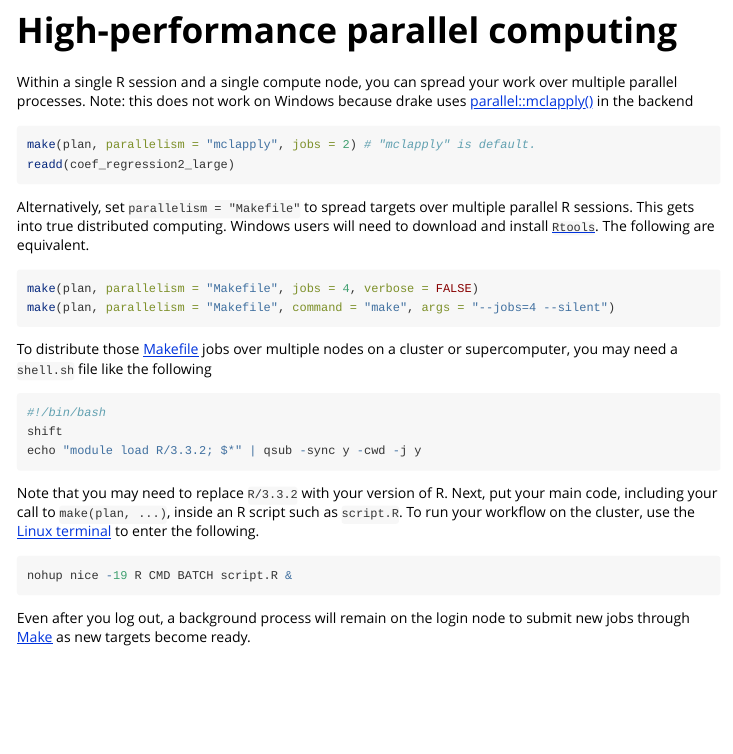
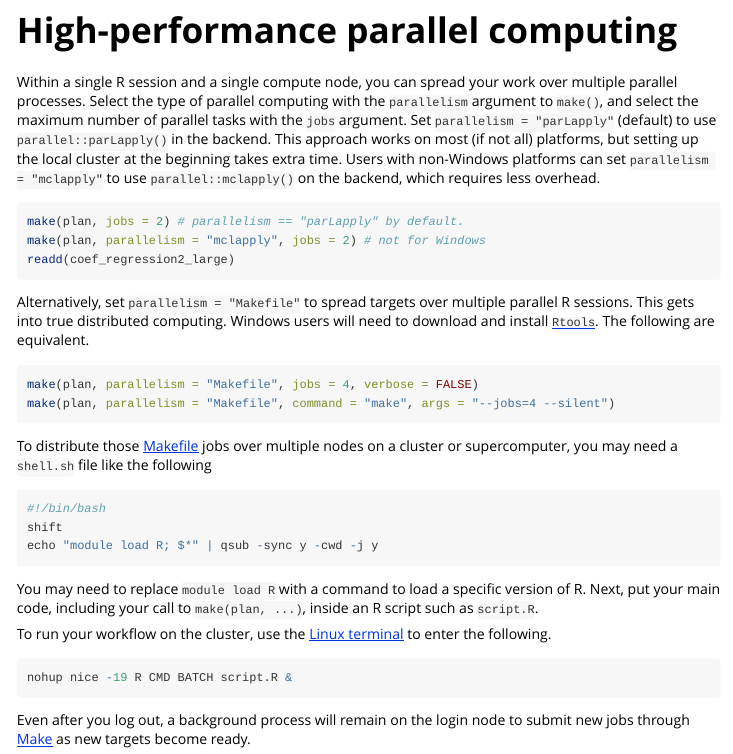
Before and after one commit to ropensci/drake, an R Markdown document (vignettes/quickstart.Rmd): the page in a window 1100 px wide, from 7840 px down. Rendered offline with R 4.5, knitr and Pandoc, with nearby package versions; some code elsewhere in the file could not run offline; common packages that the code uses without loading them are loaded.

Commit message:
Rewrite docs

````diff
--- a/vignettes/quickstart.Rmd
+++ b/vignettes/quickstart.Rmd
@@ -268,10 +268,11 @@ clean(destroy = TRUE) # removes the cache entirely
 
 # High-performance parallel computing
 
-Within a single R session and a single compute node, you can spread your work over multiple parallel processes. Note: this does not work on Windows because drake uses [parallel::mclapply()](https://stat.ethz.ch/R-manual/R-devel/library/parallel/html/mclapply.html) in the backend
+Within a single R session and a single compute node, you can spread your work over multiple parallel processes. Select the type of parallel computing with the `parallelism` argument to `make()`, and select the maximum number of parallel tasks with the `jobs` argument. Set `parallelism = "parLapply"` (default) to use `parallel::parLapply()` in the backend. This approach works on most (if not all) platforms, but setting up the local cluster at the beginning takes extra time. Users with non-Windows platforms can set `parallelism = "mclapply"` to use `parallel::mclapply()` on the backend, which requires less overhead.
 
 ```r
-make(plan, parallelism = "mclapply", jobs = 2) # "mclapply" is default.
+make(plan, jobs = 2) # parallelism == "parLapply" by default.
+make(plan, parallelism = "mclapply", jobs = 2) # not for Windows
 readd(coef_regression2_large)
 ```
 
@@ -287,10 +288,12 @@ To distribute those [Makefile](http://kbroman.org/minimal_make/) jobs over multi
 ```r
 #!/bin/bash
 shift
-echo "module load R/3.3.2; $*" | qsub -sync y -cwd -j y
+echo "module load R; $*" | qsub -sync y -cwd -j y
 ```
 
-Note that you may need to replace `R/3.3.2` with your version of R. Next, put your main code, including your call to `make(plan, ...)`, inside an R script such as `script.R`. To run your workflow on the cluster, use the [Linux terminal](https://www.howtogeek.com/140679/beginner-geek-how-to-start-using-the-linux-terminal/) to enter the following.
+You may need to replace `module load R` with a command to load a specific version of R. Next, put your main code, including your call to `make(plan, ...)`, inside an R script such as `script.R`.
+
+To run your workflow on the cluster, use the [Linux terminal](https://www.howtogeek.com/140679/beginner-geek-how-to-start-using-the-linux-terminal/) to enter the following.
 
 ```r
 nohup nice -19 R CMD BATCH script.R &
````
Also changed, not shown: inst/examples/basic/basic.R (+5 -5 lines), vignettes/drake.Rmd (+1 -1 lines), README.md.
